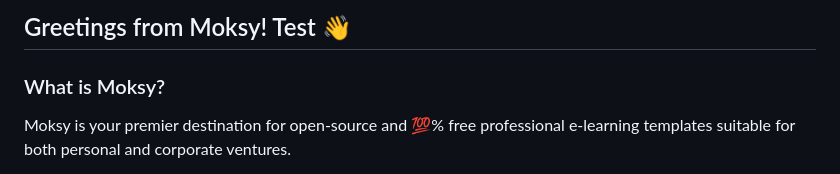
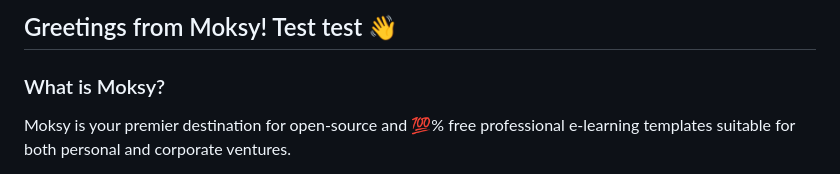
Before and after one commit to Moksy-Lab/aaron, a Markdown page: README.md, the part around the change. Drawn GitHub-style.

Commit message:
Update local changes

```diff
--- a/README.md
+++ b/README.md
@@ -1,4 +1,4 @@
-## Greetings from Moksy! Test 👋
+## Greetings from Moksy! Test test 👋
 
 ### What is Moksy?
 Moksy is your premier destination for open-source and 💯% free professional e-learning templates suitable for both personal and corporate ventures.
```
